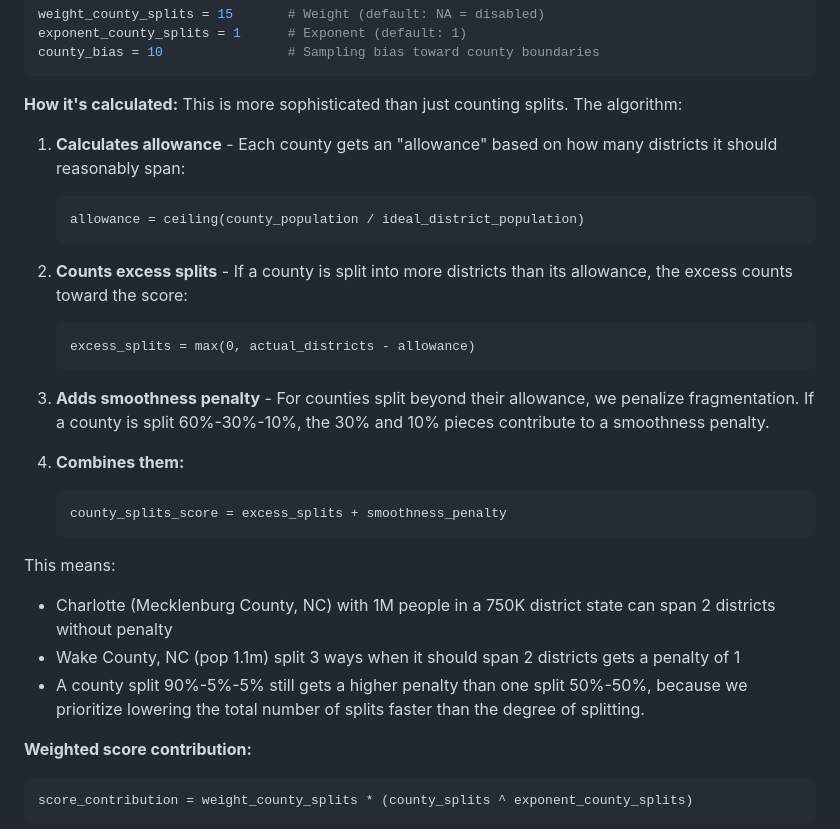
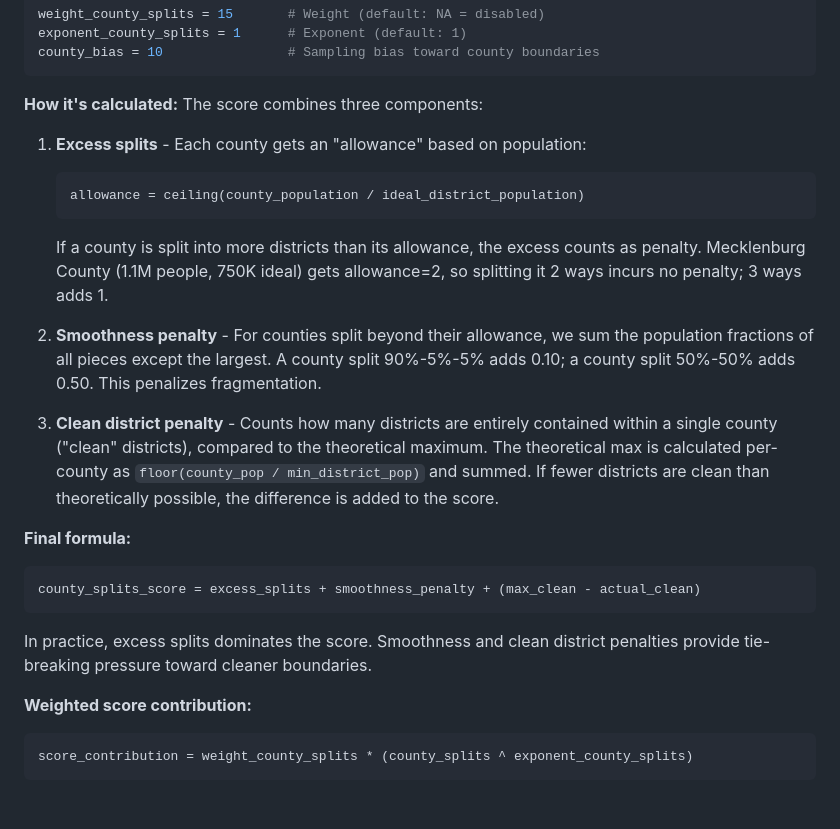
Before and after one commit to matt-mohn/Mosaic, a Markdown page: docs/scoring.md, the part around the change. GitHub-like rendering; blank space fills up the shorter version.

Commit message:
Clarify smarter county split calculation

````diff
--- a/docs/scoring.md
+++ b/docs/scoring.md
@@ -334,30 +334,24 @@ county_bias = 10                # Sampling bias toward county boundaries
 ```
 
 **How it's calculated:**
-This is more sophisticated than just counting splits. The algorithm:
+The score combines three components:
 
-1. **Calculates allowance** - Each county gets an "allowance" based on how many districts it should reasonably span:
+1. **Excess splits** - Each county gets an "allowance" based on population:
    ```
    allowance = ceiling(county_population / ideal_district_population)
    ```
+   If a county is split into more districts than its allowance, the excess counts as penalty. Mecklenburg County (1.1M people, 750K ideal) gets allowance=2, so splitting it 2 ways incurs no penalty; 3 ways adds 1.
 
-2. **Counts excess splits** - If a county is split into more districts than its allowance, the excess counts toward the score:
-   ```
-   excess_splits = max(0, actual_districts - allowance)
-   ```
+2. **Smoothness penalty** - For counties split beyond their allowance, we sum the population fractions of all pieces except the largest. A county split 90%-5%-5% adds 0.10; a county split 50%-50% adds 0.50. This penalizes fragmentation.
 
-3. **Adds smoothness penalty** - For counties split beyond their allowance, we penalize fragmentation. If a county is split 60%-30%-10%, the 30% and 10% pieces contribute to a smoothness penalty.
+3. **Clean district penalty** - Counts how many districts are entirely contained within a single county ("clean" districts), compared to the theoretical maximum. The theoretical max is calculated per-county as `floor(county_pop / min_district_pop)` and summed. If fewer districts are clean than theoretically possible, the difference is added to the score.
 
-4. **Combines them:**
-   ```
-   county_splits_score = excess_splits + smoothness_penalty
-   ```
+**Final formula:**
+```
+county_splits_score = excess_splits + smoothness_penalty + (max_clean - actual_clean)
+```
 
-This means:
-
-- Charlotte (Mecklenburg County, NC) with 1M people in a 750K district state can span 2 districts without penalty
-- Wake County, NC (pop 1.1m) split 3 ways when it should span 2 districts gets a penalty of 1
-- A county split 90%-5%-5% still gets a higher penalty than one split 50%-50%, because we prioritize lowering the total number of splits faster than the degree of splitting.
+In practice, excess splits dominates the score. Smoothness and clean district penalties provide tie-breaking pressure toward cleaner boundaries.
 
 **Weighted score contribution:**
 ```
````
